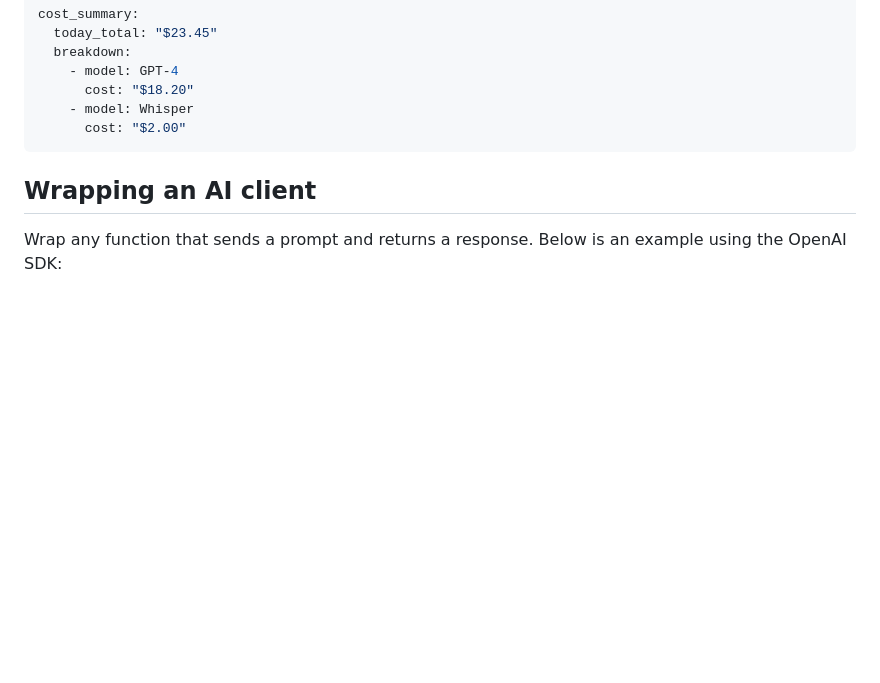
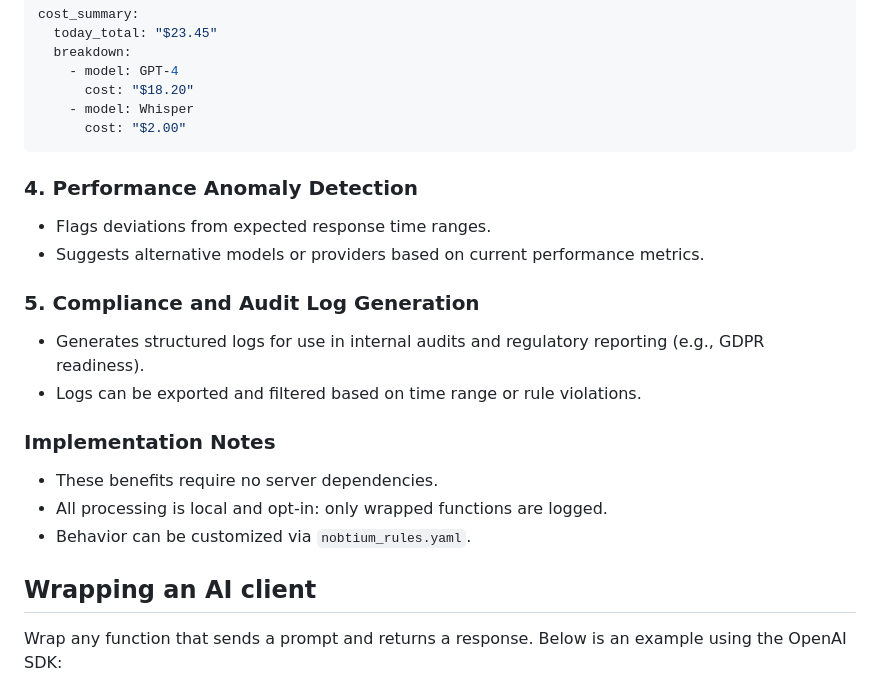
Before and after one commit to ethicsbench/nobtium, a Markdown page: README.md, the part around the change. Drawn GitHub-style; blank space fills up the shorter version.

Commit message:
docs: expand functional benefits

````diff
--- a/README.md
+++ b/README.md
@@ -48,6 +48,22 @@ cost_summary:
     - model: Whisper
       cost: "$2.00"
 ```
+
+### 4. Performance Anomaly Detection
+
+- Flags deviations from expected response time ranges.
+- Suggests alternative models or providers based on current performance metrics.
+
+### 5. Compliance and Audit Log Generation
+
+- Generates structured logs for use in internal audits and regulatory reporting (e.g., GDPR readiness).
+- Logs can be exported and filtered based on time range or rule violations.
+
+### Implementation Notes
+
+- These benefits require no server dependencies.
+- All processing is local and opt-in: only wrapped functions are logged.
+- Behavior can be customized via `nobtium_rules.yaml`.
 
 ## Wrapping an AI client
 
````
